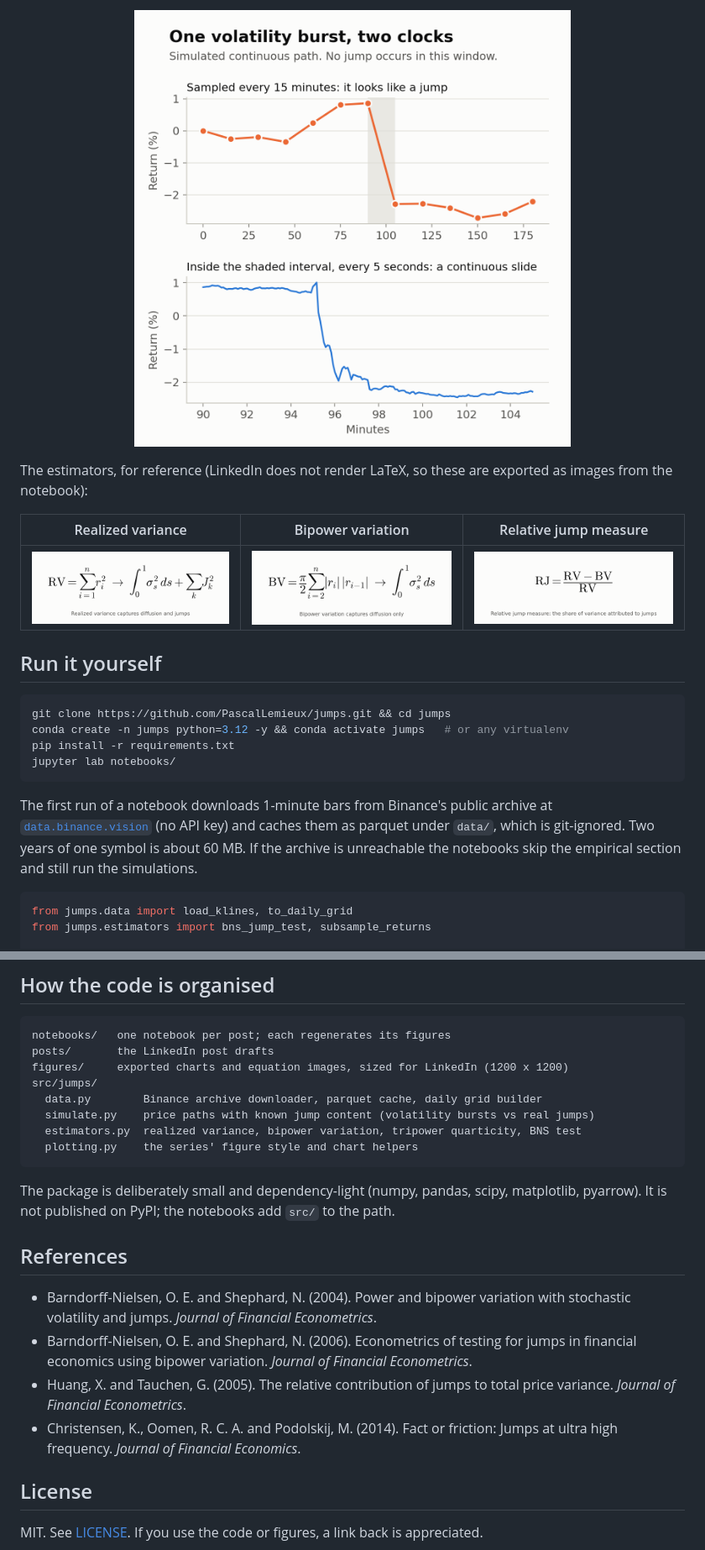
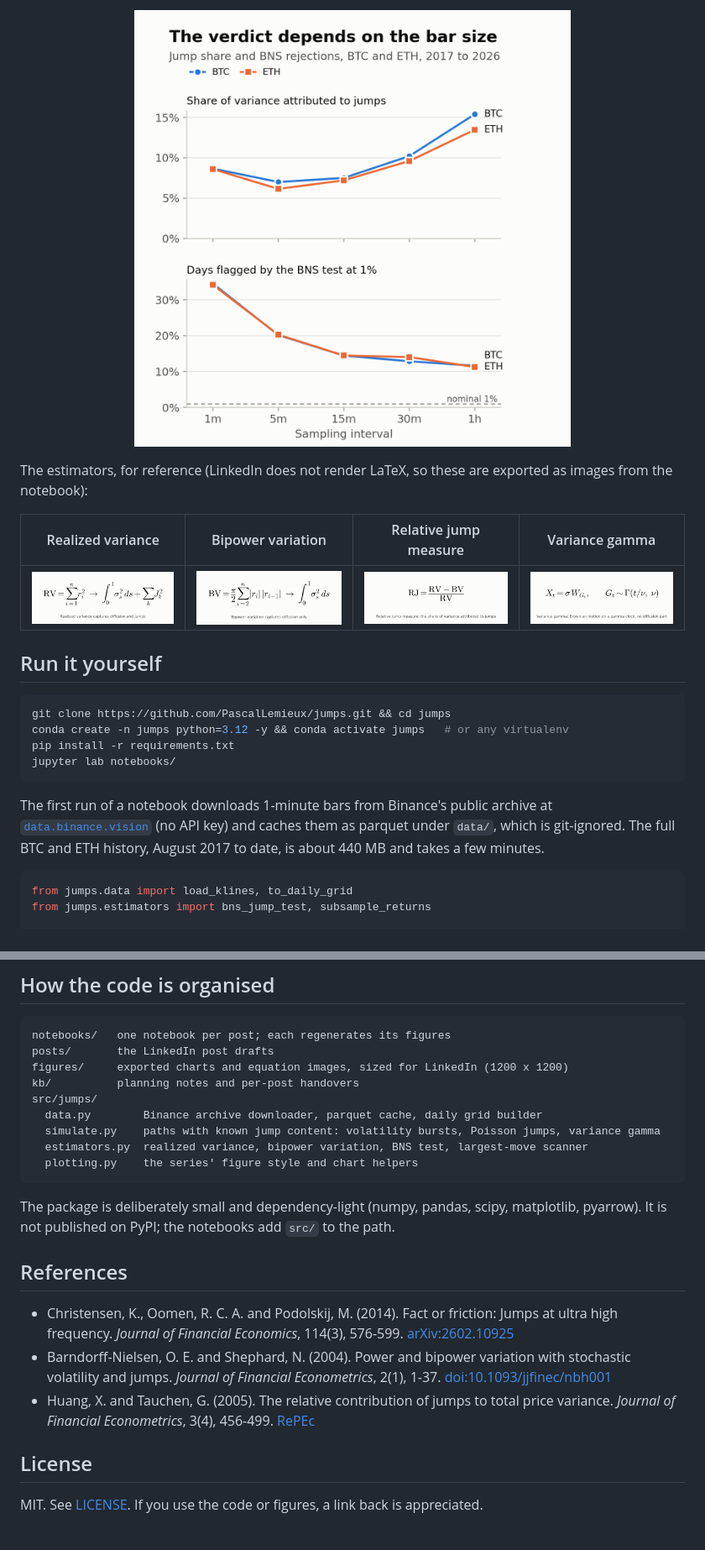
Before and after one commit to PascalLemieux/jumps, a Markdown page: README.md, 2 parts joined by grey strips. Shown at 84% size. GitHub-like rendering; pictures changed too: figures/01_eq_vg.png (added), figures/01_jump_share_by_sampling.png, figures/01_two_clocks.png (deleted).

````diff
--- a/README.md
+++ b/README.md
@@ -42,13 +53,13 @@ calls it a jump.
 
 <p align="center">
-  <img src="figures/01_two_clocks.png" alt="The same simulated volatility burst seen on a 15-minute grid, where it looks like a jump, and on a 5-second grid, where it is a continuous slide" width="520">
+  <img src="figures/01_jump_share_by_sampling.png" alt="Jump share of variance and share of days flagged by the BNS test, for BTC and ETH, at sampling intervals from 1 minute to 1 hour" width="520">
 </p>
 
 The estimators, for reference (LinkedIn does not render LaTeX, so these are exported as images from the notebook):
 
-| Realized variance | Bipower variation | Relative jump measure |
-|:-:|:-:|:-:|
-| ![RV](figures/01_eq_rv.png) | ![BV](figures/01_eq_bv.png) | ![RJ](figures/01_eq_rj.png) |
+| Realized variance | Bipower variation | Relative jump measure | Variance gamma |
+|:-:|:-:|:-:|:-:|
+| ![RV](figures/01_eq_rv.png) | ![BV](figures/01_eq_bv.png) | ![RJ](figures/01_eq_rj.png) | ![VG](figures/01_eq_vg.png) |
 
 ## Run it yourself
 
@@ -61,9 +72,8 @@ jupyter lab notebooks/
 
 The first run of a notebook downloads 1-minute bars from Binance's public archive at
 [`data.binance.vision`](https://data.binance.vision) (no API key) and caches them as
-parquet under `data/`, which is git-ignored. Two years of one symbol is about 60 MB.
-If the archive is unreachable the notebooks skip the empirical section and still run
-the simulations.
+parquet under `data/`, which is git-ignored. The full BTC and ETH history, August 2017
+to date, is about 440 MB and takes a few minutes.
 
 ```python
 from jumps.data import load_klines, to_daily_grid
@@ -84,10 +94,11 @@ pass it to `to_daily_grid`.
 notebooks/   one notebook per post; each regenerates its figures
 posts/       the LinkedIn post drafts
 figures/     exported charts and equation images, sized for LinkedIn (1200 x 1200)
+kb/          planning notes and per-post handovers
 src/jumps/
   data.py        Binance archive downloader, parquet cache, daily grid builder
-  simulate.py    price paths with known jump content (volatility bursts vs real jumps)
-  estimators.py  realized variance, bipower variation, tripower quarticity, BNS test
+  simulate.py    paths with known jump content: volatility bursts, Poisson jumps, variance gamma
+  estimators.py  realized variance, bipower variation, BNS test, largest-move scanner
   plotting.py    the series' figure style and chart helpers
 ```
 
@@ -96,10 +107,9 @@ pyarrow). It is not published on PyPI; the notebooks add `src/` to the path.
 
 ## References
 
-- Barndorff-Nielsen, O. E. and Shephard, N. (2004). Power and bipower variation with stochastic volatility and jumps. *Journal of Financial Econometrics*.
-- Barndorff-Nielsen, O. E. and Shephard, N. (2006). Econometrics of testing for jumps in financial economics using bipower variation. *Journal of Financial Econometrics*.
-- Huang, X. and Tauchen, G. (2005). The relative contribution of jumps to total price variance. *Journal of Financial Econometrics*.
-- Christensen, K., Oomen, R. C. A. and Podolskij, M. (2014). Fact or friction: Jumps at ultra high frequency. *Journal of Financial Economics*.
+- Christensen, K., Oomen, R. C. A. and Podolskij, M. (2014). Fact or friction: Jumps at ultra high frequency. *Journal of Financial Economics*, 114(3), 576-599. [arXiv:2602.10925](https://arxiv.org/abs/2602.10925)
+- Barndorff-Nielsen, O. E. and Shephard, N. (2004). Power and bipower variation with stochastic volatility and jumps. *Journal of Financial Econometrics*, 2(1), 1-37. [doi:10.1093/jjfinec/nbh001](https://doi.org/10.1093/jjfinec/nbh001)
+- Huang, X. and Tauchen, G. (2005). The relative contribution of jumps to total price variance. *Journal of Financial Econometrics*, 3(4), 456-499. [RePEc](https://ideas.repec.org/a/oup/jfinec/v3y2005i4p456-499.html)
 
 ## License
 
````
Also changed, not shown: other parts of README.md (+24 -13 lines), kb/README.md (added, +6 -0 lines), kb/handovers/01_jumps_vs_vol_bursts.md (added, +89 -0 lines), kb/handovers/02_03_seasonality_and_microstructure_noise.md (added, +104 -0 lines), kb/handovers/04_07_activity_hedging_roughness_smile.md (added, +151 -0 lines), posts/01_post.md (+26 -13 lines), figures/01_event_panel.png (added), figures/01_three_worlds.png (added), 4 other files.
